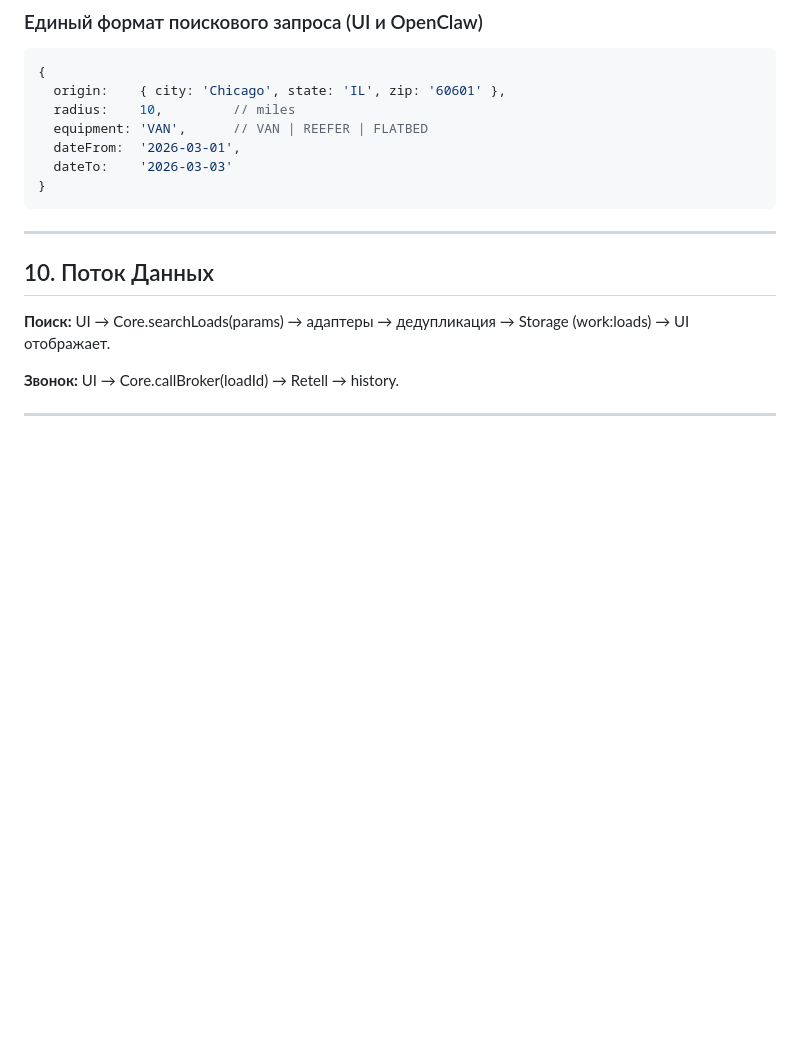
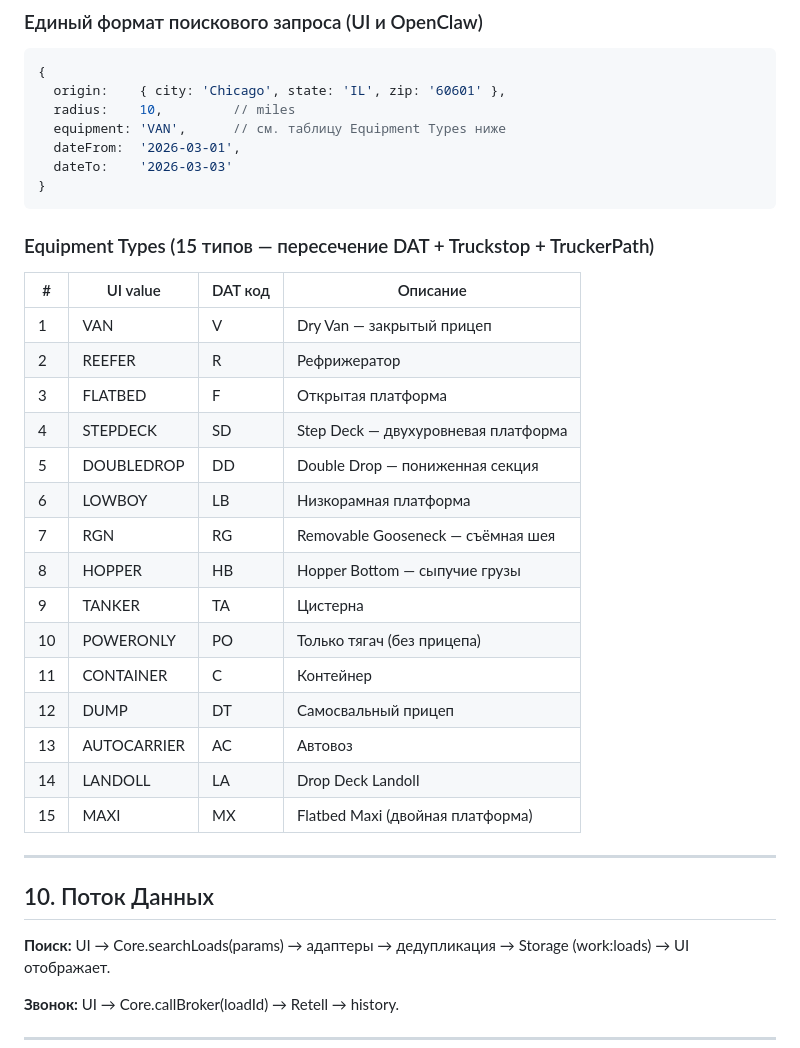
Before and after one commit to trucksyst/aida, a Markdown page: docs/AIDA_v01_TZ.md, the part around the change. GitHub-like rendering; blank space fills up the shorter version.

Commit message:
docs: equipment types — 15 types across all 3 boards (build 0.1.36)
Research: compared equipment types from DAT, Truckstop, TruckerPath/123LB.
Selected 15 types supported by ALL 3 boards:
VAN, REEFER, FLATBED, STEPDECK, DOUBLEDROP, LOWBOY, RGN, HOPPER,
TANKER, POWERONLY, CONTAINER, DUMP, AUTOCARRIER, LANDOLL, MAXI

Updated: AIDA_v01_TZ.md (equipment table), DONE.md (research + TODO)

````diff
--- a/docs/AIDA_v01_TZ.md
+++ b/docs/AIDA_v01_TZ.md
@@ -412,11 +412,32 @@ background/auth/
 {
   origin:    { city: 'Chicago', state: 'IL', zip: '60601' },
   radius:    10,         // miles
-  equipment: 'VAN',      // VAN | REEFER | FLATBED
+  equipment: 'VAN',      // см. таблицу Equipment Types ниже
   dateFrom:  '2026-03-01',
   dateTo:    '2026-03-03'
 }
 ```
+
+### Equipment Types (15 типов — пересечение DAT + Truckstop + TruckerPath)
+
+| # | UI value | DAT код | Описание |
+|---|----------|---------|----------|
+| 1 | VAN | V | Dry Van — закрытый прицеп |
+| 2 | REEFER | R | Рефрижератор |
+| 3 | FLATBED | F | Открытая платформа |
+| 4 | STEPDECK | SD | Step Deck — двухуровневая платформа |
+| 5 | DOUBLEDROP | DD | Double Drop — пониженная секция |
+| 6 | LOWBOY | LB | Низкорамная платформа |
+| 7 | RGN | RG | Removable Gooseneck — съёмная шея |
+| 8 | HOPPER | HB | Hopper Bottom — сыпучие грузы |
+| 9 | TANKER | TA | Цистерна |
+| 10 | POWERONLY | PO | Только тягач (без прицепа) |
+| 11 | CONTAINER | C | Контейнер |
+| 12 | DUMP | DT | Самосвальный прицеп |
+| 13 | AUTOCARRIER | AC | Автовоз |
+| 14 | LANDOLL | LA | Drop Deck Landoll |
+| 15 | MAXI | MX | Flatbed Maxi (двойная платформа) |
+
 
 ---
 
````
Also changed, not shown: docs/DONE.md (+9 -0 lines).
